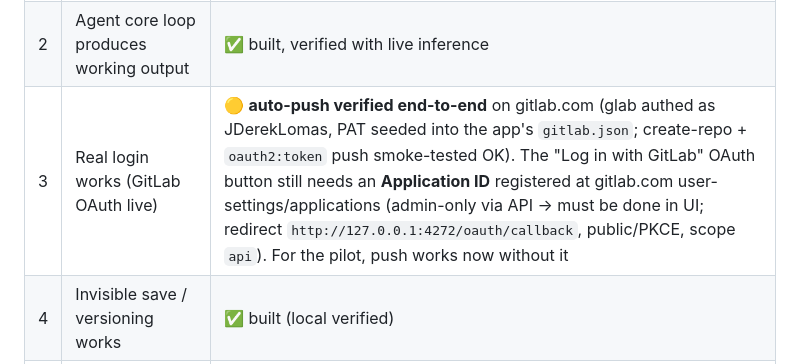
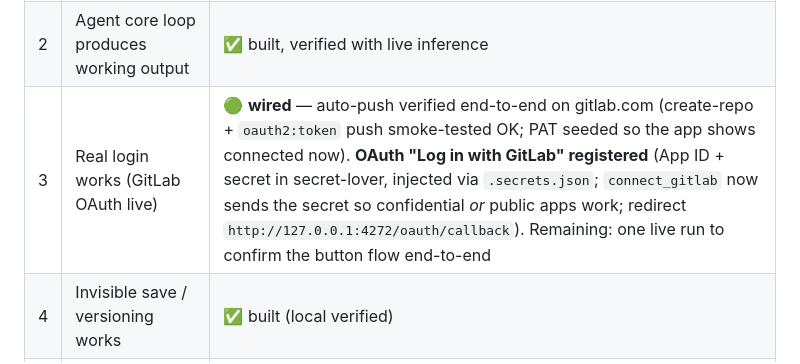
Before and after one commit to JDerekLomas/polder, a Markdown page: TABLE-STAKES.md, the part around the change. Drawn GitHub-style.

Commit message:
Gap #3 -> wired: GitLab OAuth registered + auto-push verified
Co-Authored-By: Claude Opus 4.8 (1M context) <noreply@anthropic.com>

```diff
--- a/TABLE-STAKES.md
+++ b/TABLE-STAKES.md
@@ -24,7 +24,7 @@
 |---|---|---|
 | 1 | App installs + engine boots reliably (not just on a dev machine) | ✅ built — confirm reliability beyond Derek's machine |
 | 2 | Agent core loop produces working output | ✅ built, verified with live inference |
-| 3 | Real login works (GitLab OAuth live) | 🟡 **auto-push verified end-to-end** on gitlab.com (glab authed as JDerekLomas, PAT seeded into the app's `gitlab.json`; create-repo + `oauth2:token` push smoke-tested OK). The "Log in with GitLab" OAuth button still needs an **Application ID** registered at gitlab.com user-settings/applications (admin-only via API → must be done in UI; redirect `http://127.0.0.1:4272/oauth/callback`, public/PKCE, scope `api`). For the pilot, push works now without it |
+| 3 | Real login works (GitLab OAuth live) | 🟢 **wired** — auto-push verified end-to-end on gitlab.com (create-repo + `oauth2:token` push smoke-tested OK; PAT seeded so the app shows connected now). **OAuth "Log in with GitLab" registered** (App ID + secret in secret-lover, injected via `.secrets.json`; `connect_gitlab` now sends the secret so confidential *or* public apps work; redirect `http://127.0.0.1:4272/oauth/callback`). Remaining: one live run to confirm the button flow end-to-end |
 | 4 | Invisible save / versioning works | ✅ built (local verified) |
 | 5 | Publish yields a real **public** URL | 🟡 local/LAN done; ⛔ **gap** = public EU URL (Scaleway) |
 | 6 | The EU-infra claim is **true, not aspirational** (EU-host guarantee verified) | 🟢 **provider switched to Scaleway Generative APIs (FR)** — default model **GLM 5.2** (EU-hosted on Scaleway's Paris region), **Devstral 2** (fully EU-provenance coding model) available as an option. Removes the router-opacity problem; Scaleway publishes a standard GDPR DPA and is *also* the publish host (one vendor, one DPA). Note: GLM is Chinese-origin open weights — EU-*hosted* so the data path is sovereign, but a procurement story needing zero non-EU provenance can flip the default to Devstral. Remaining: sign the Scaleway DPA. EUrouter kept as documented alternative |
```
